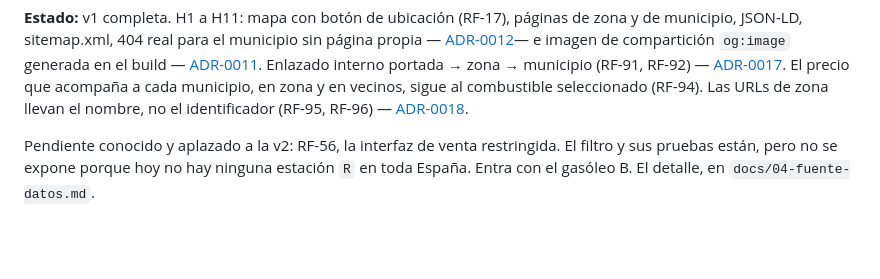
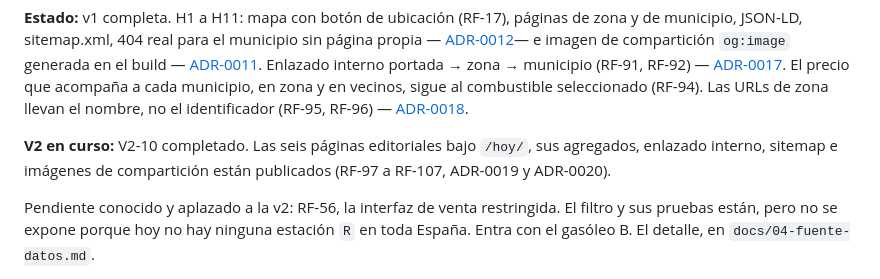
Before and after one commit to Sylwise/surtidor, a Markdown page: README.md, the part around the change. Rendered like a GitHub page; blank space fills up the shorter version.

```diff
--- a/README.md
+++ b/README.md
@@ -17,6 +17,10 @@ Enlazado interno portada → zona → municipio (RF-91, RF-92) —
 cada municipio, en zona y en vecinos, sigue al combustible seleccionado
 (RF-94). Las URLs de zona llevan el nombre, no el identificador (RF-95,
 RF-96) — [ADR-0018](docs/adr/0018-urls-de-zona-por-nombre.md).
+
+**V2 en curso:** V2-10 completado. Las seis páginas editoriales bajo `/hoy/`,
+sus agregados, enlazado interno, sitemap e imágenes de compartición están
+publicados (RF-97 a RF-107, ADR-0019 y ADR-0020).
 
 Pendiente conocido y aplazado a la v2: RF-56, la interfaz de venta restringida.
 El filtro y sus pruebas están, pero no se expone porque hoy no hay ninguna
```
Also changed, not shown: docs/02-requisitos.md (+1 -1 lines), docs/06-roadmap.md (+6 -6 lines).
